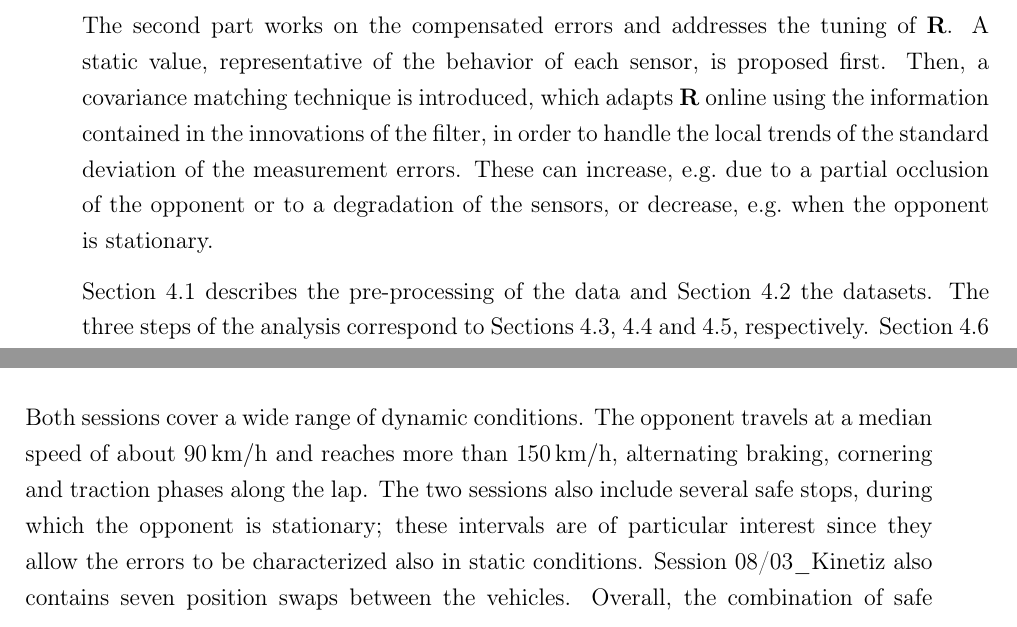
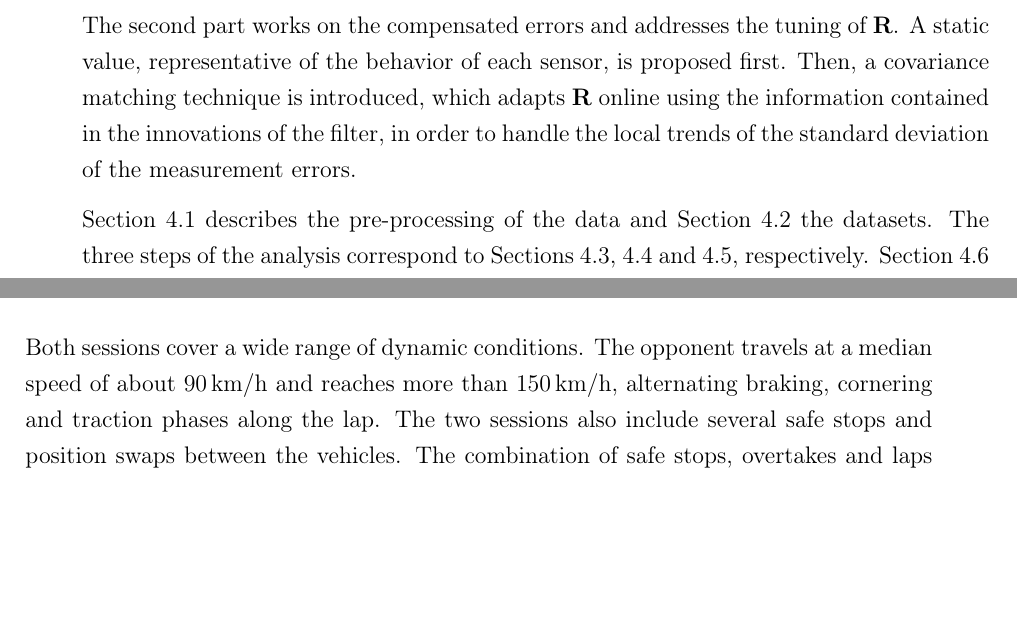
Before and after one commit to antopalla02/-T05-_Tesi, a LaTeX thesis (main.tex, which reads chapters/chapter4.tex): two parts of pages 41 and 44 of 86, joined at a grey line, cut so that both start at the same text, the shorter picture padded with empty space. Compiled offline with pdfLaTeX.

Commit message:
Updates from Overleaf

```diff
--- a/chapters/chapter4.tex
+++ b/chapters/chapter4.tex
@@ -27,9 +27,7 @@ The second part works on the compensated errors and addresses the tuning of
 $\mathbf{R}$. A static value, representative of the behavior of each sensor, is proposed
 first. Then, a covariance matching technique is introduced, which adapts $\mathbf{R}$
 online using the information contained in the innovations of the filter, in order to
-handle the local trends of the standard deviation of the measurement errors. These can
-increase, e.g.\ due to a partial occlusion of the opponent or to a degradation of the
-sensors, or decrease, e.g.\ when the opponent is stationary.
+handle the local trends of the standard deviation of the measurement errors.
 
 Section~\ref{sec:preprocessing} describes the pre-processing of the data and
 Section~\ref{sec:datasets} the datasets. The three steps of the analysis correspond to
@@ -171,9 +169,8 @@ Table~\ref{tab:sessions}.
 Both sessions cover a wide range of dynamic conditions. The opponent travels at a median
 speed of about \SI{90}{km/h} and reaches more than \SI{150}{km/h}, alternating braking,
 cornering and traction phases along the lap. The two sessions also include several safe
-stops, during which the opponent is stationary; these intervals are of particular interest since they allow the errors to be
-characterized also in static conditions. Session 08/03\_Kinetiz also contains seven position swaps
-between the vehicles. Overall, the combination of
+stops and position swaps
+between the vehicles. The combination of
 safe stops, overtakes and laps at high speed ensures that the whole spectrum of the
 dynamics of interest is covered by the datasets.
 
```
Also changed, not shown: figures/ch2/av24_fov.pdf (deleted), figures/ch2/dataset_detection_rate.pdf (deleted), figures/ch2/eav24_fov.pdf (deleted), figures/ch2/imola_layout.png (deleted), chapters/chapter4.tex (6 more changed lines).
